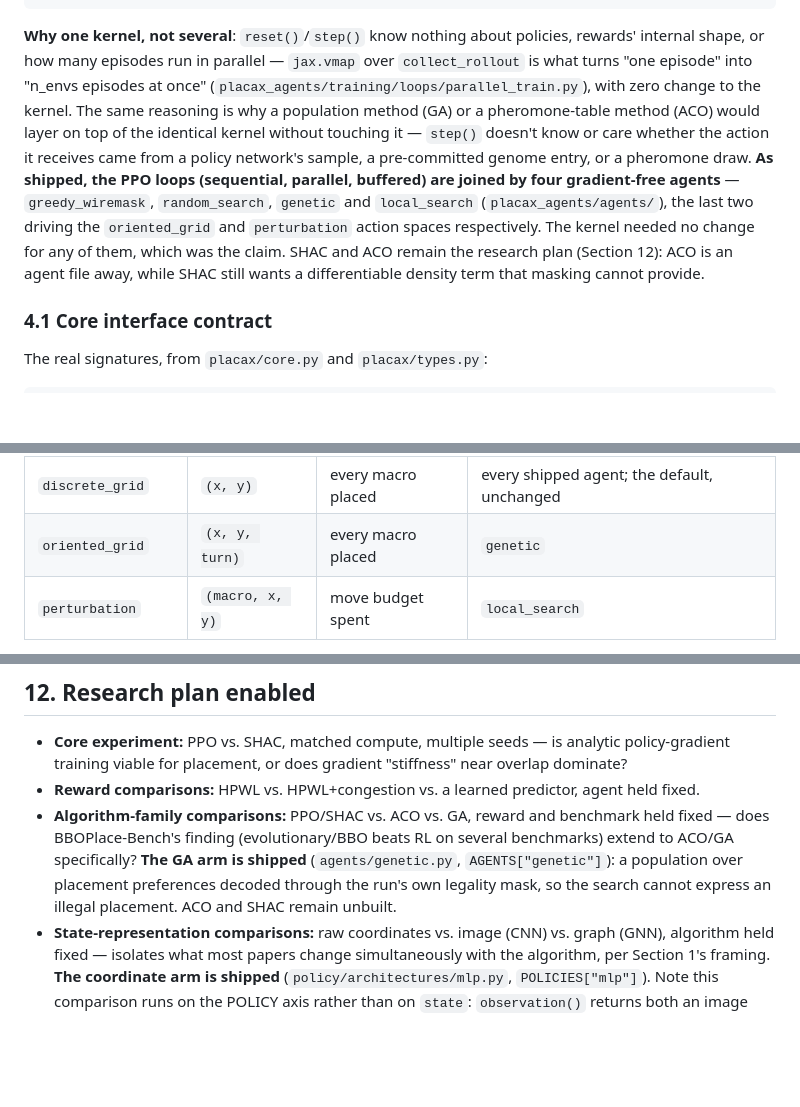
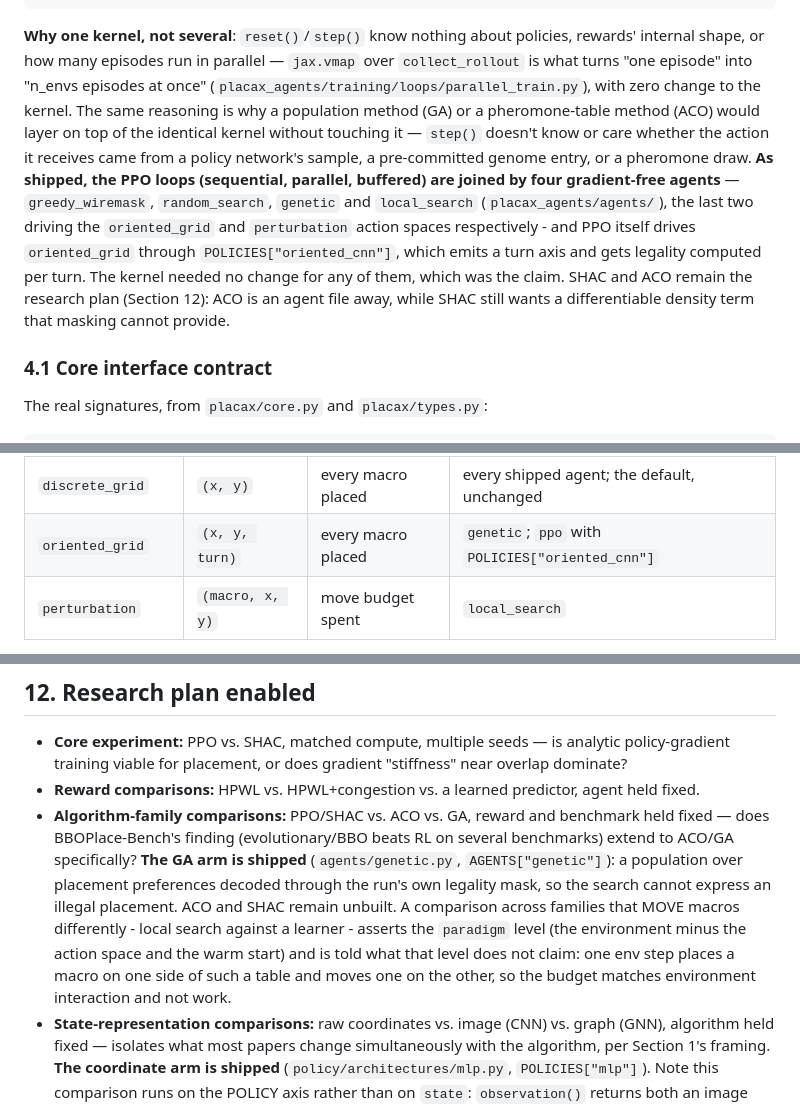
Before and after one commit to paulin-dev/placax, a Markdown page: docs/JAX_Placement_Environment_Spec.md, 3 parts joined by grey strips. Rendered like a GitHub page; blank space fills up the shorter version.

````diff
--- a/docs/JAX_Placement_Environment_Spec.md
+++ b/docs/JAX_Placement_Environment_Spec.md
@@ -104,7 +104,9 @@ EnvState + EnvParams  (two separate flax.struct.dataclass pytrees — Gymnax con
    True PPA (checked occasionally, not every training step)
 ```
 
-**Why one kernel, not several**: `reset()`/`step()` know nothing about policies, rewards' internal shape, or how many episodes run in parallel — `jax.vmap` over `collect_rollout` is what turns "one episode" into "n_envs episodes at once" (`placax_agents/training/loops/parallel_train.py`), with zero change to the kernel. The same reasoning is why a population method (GA) or a pheromone-table method (ACO) would layer on top of the identical kernel without touching it — `step()` doesn't know or care whether the action it receives came from a policy network's sample, a pre-committed genome entry, or a pheromone draw. **As shipped, the PPO loops (sequential, parallel, buffered) are joined by four gradient-free agents** — `greedy_wiremask`, `random_search`, `genetic` and `local_search` (`placax_agents/agents/`), the last two driving the `oriented_grid` and `perturbation` action spaces respectively. The kernel needed no change for any of them, which was the claim. SHAC and ACO remain the research plan (Section 12): ACO is an agent file away, while SHAC still wants a differentiable density term that masking cannot provide.
+**Why one kernel, not several**: `reset()`/`step()` know nothing about policies, rewards' internal shape, or how many episodes run in parallel — `jax.vmap` over `collect_rollout` is what turns "one episode" into "n_envs episodes at once" (`placax_agents/training/loops/parallel_train.py`), with zero change to the kernel. The same reasoning is why a population method (GA) or a pheromone-table method (ACO) would layer on top of the identical kernel without touching it — `step()` doesn't know or care whether the action it receives came from a policy network's sample, a pre-committed genome entry, or a pheromone draw. **As shipped, the PPO loops (sequential, parallel, buffered) are joined by four gradient-free agents** — `greedy_wiremask`, `random_search`, `genetic` and `local_search` (`placax_agents/agents/`), the last two driving the `oriented_grid` and `perturbation` action spaces respectively - and PPO
+itself drives `oriented_grid` through `POLICIES["oriented_cnn"]`, which emits a turn axis and gets
+legality computed per turn. The kernel needed no change for any of them, which was the claim. SHAC and ACO remain the research plan (Section 12): ACO is an agent file away, while SHAC still wants a differentiable density term that masking cannot provide.
 
 ### 4.1 Core interface contract
 
@@ -352,7 +354,7 @@ wrong macro's size.
 | `ACTION_SPACES` key | action | episode ends | drivers |
 |---|---|---|---|
 | `discrete_grid` | `(x, y)` | every macro placed | every shipped agent; the default, unchanged |
-| `oriented_grid` | `(x, y, turn)` | every macro placed | `genetic` |
+| `oriented_grid` | `(x, y, turn)` | every macro placed | `genetic`; `ppo` with `POLICIES["oriented_cnn"]` |
 | `perturbation` | `(macro, x, y)` | move budget spent | `local_search` |
 
 An agent whose output cannot express a space's action is **refused** rather than left to
@@ -745,7 +747,7 @@ Exact matches aren't the goal — training randomness means results differ — b
 
 - **Core experiment:** PPO vs. SHAC, matched compute, multiple seeds — is analytic policy-gradient training viable for placement, or does gradient "stiffness" near overlap dominate?
 - **Reward comparisons:** HPWL vs. HPWL+congestion vs. a learned predictor, agent held fixed.
-- **Algorithm-family comparisons:** PPO/SHAC vs. ACO vs. GA, reward and benchmark held fixed — does BBOPlace-Bench's finding (evolutionary/BBO beats RL on several benchmarks) extend to ACO/GA specifically? **The GA arm is shipped** (`agents/genetic.py`, `AGENTS["genetic"]`): a population over placement preferences decoded through the run's own legality mask, so the search cannot express an illegal placement. ACO and SHAC remain unbuilt.
+- **Algorithm-family comparisons:** PPO/SHAC vs. ACO vs. GA, reward and benchmark held fixed — does BBOPlace-Bench's finding (evolutionary/BBO beats RL on several benchmarks) extend to ACO/GA specifically? **The GA arm is shipped** (`agents/genetic.py`, `AGENTS["genetic"]`): a population over placement preferences decoded through the run's own legality mask, so the search cannot express an illegal placement. ACO and SHAC remain unbuilt. A comparison across families that MOVE macros differently - local search against a learner - asserts the `paradigm` level (the environment minus the action space and the warm start) and is told what that level does not claim: one env step places a macro on one side of such a table and moves one on the other, so the budget matches environment interaction and not work.
 - **State-representation comparisons:** raw coordinates vs. image (CNN) vs. graph (GNN), algorithm held fixed — isolates what most papers change simultaneously with the algorithm, per Section 1's framing. **The coordinate arm is shipped** (`policy/architectures/mlp.py`, `POLICIES["mlp"]`). Note this comparison runs on the POLICY axis rather than on `state`: `observation()` returns both an image and the coordinates, and each architecture consumes the subset it wants — so two arms share an environment exactly and the study holds at `environment_hash`, which is stronger than the `task_hash` this document originally anticipated. A GNN arm is still missing.
 - **Regime comparisons:** online from-scratch vs. offline-pretrained-then-fine-tuned, algorithm and reward held fixed — tests whether ChiPFormer's offline advantage holds once it's not confounded with everything else ChiPFormer also changes.
 - **Initial-placement comparisons:** does a free warm start recover Circuit Training's commercial-tool advantage?
````
Also changed, not shown: README.md (+1 -1 lines).
